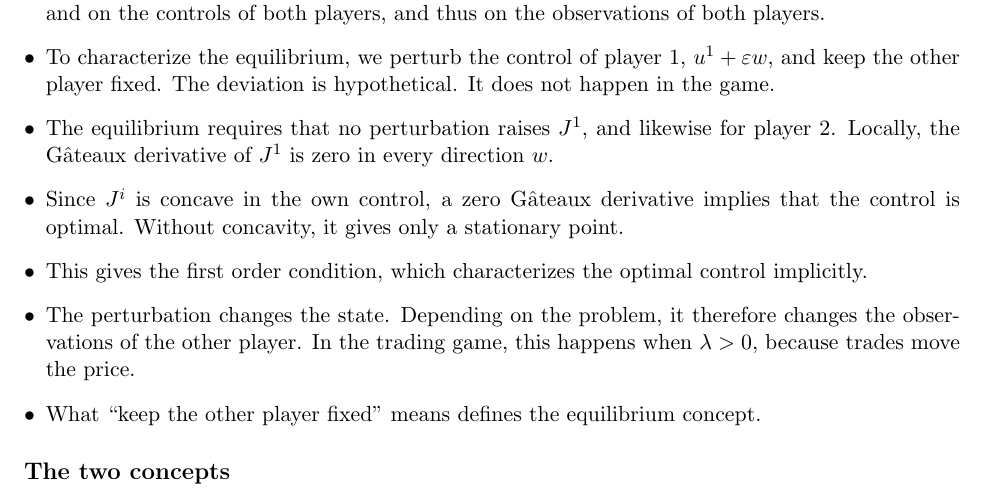
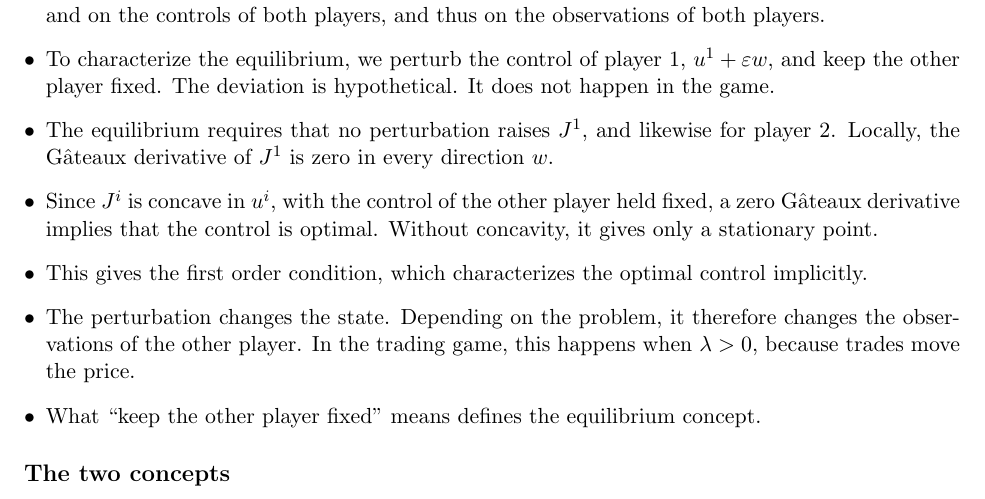
Before and after one commit to bilalhusain126/partial-info-games, a LaTeX document (notes/method.tex): part of page 5 of 5, cut so that both start at the same text. Compiled offline with pdfLaTeX.

Commit message:
Method note: concavity wording

```diff
--- a/notes/method.tex
+++ b/notes/method.tex
@@ -195,7 +195,7 @@ For $n = 1$, Algorithm \ref{alg:main} solves a single-agent problem under partia
   \item Each player has an objective $J^i$ to maximize over admissible controls. $J^i$ depends on the state and on the controls of both players, and thus on the observations of both players.
   \item To characterize the equilibrium, we perturb the control of player 1, $u^1 + \varepsilon w$, and keep the other player fixed. The deviation is hypothetical. It does not happen in the game.
   \item The equilibrium requires that no perturbation raises $J^1$, and likewise for player 2. Locally, the G\^ateaux derivative of $J^1$ is zero in every direction $w$.
-  \item Since $J^i$ is concave in the own control, a zero G\^ateaux derivative implies that the control is optimal. Without concavity, it gives only a stationary point.
+  \item Since $J^i$ is concave in $u^i$, with the control of the other player held fixed, a zero G\^ateaux derivative implies that the control is optimal. Without concavity, it gives only a stationary point.
   \item This gives the first order condition, which characterizes the optimal control implicitly.
   \item The perturbation changes the state. Depending on the problem, it therefore changes the observations of the other player. In the trading game, this happens when $\lambda > 0$, because trades move the price.
   \item What ``keep the other player fixed'' means defines the equilibrium concept.
```
